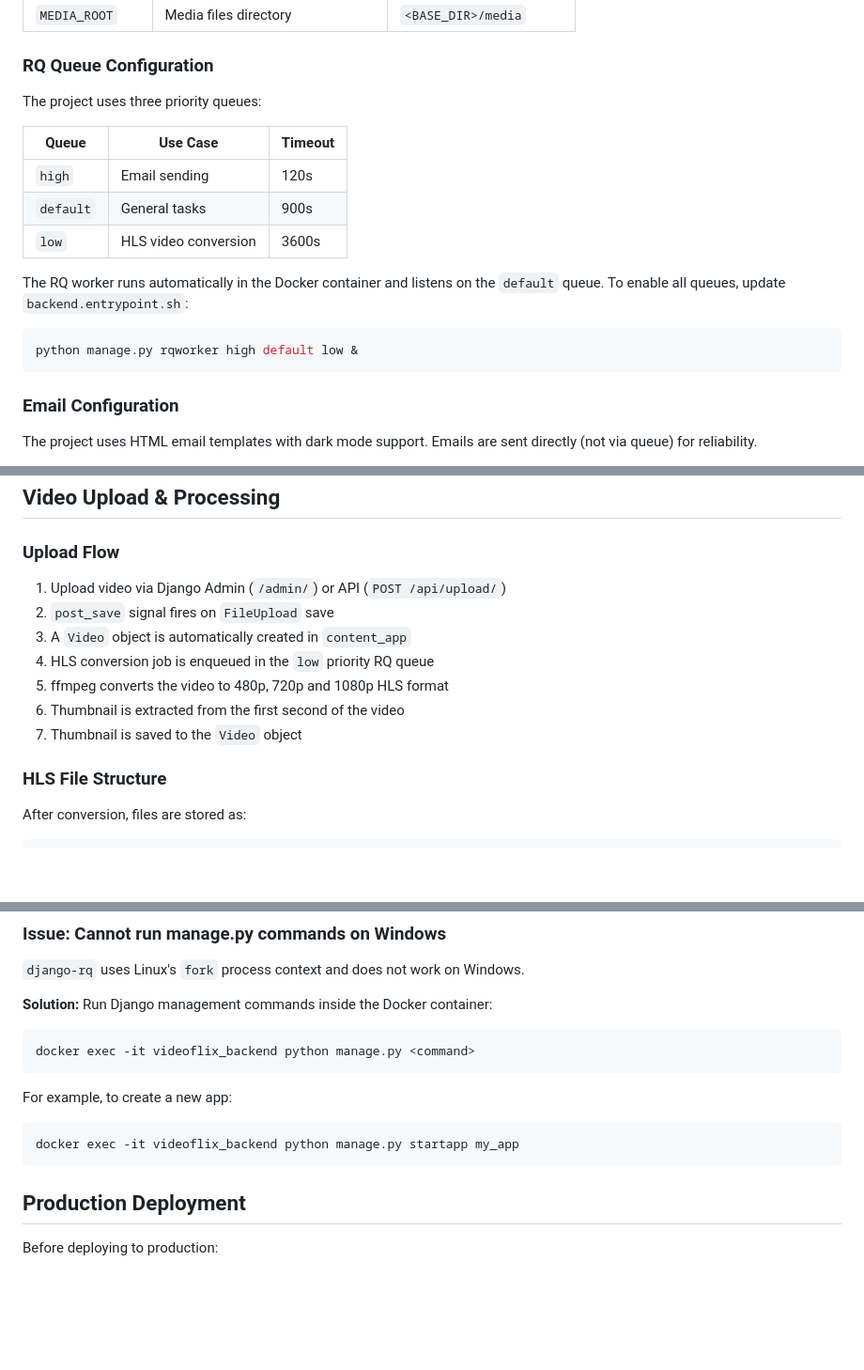
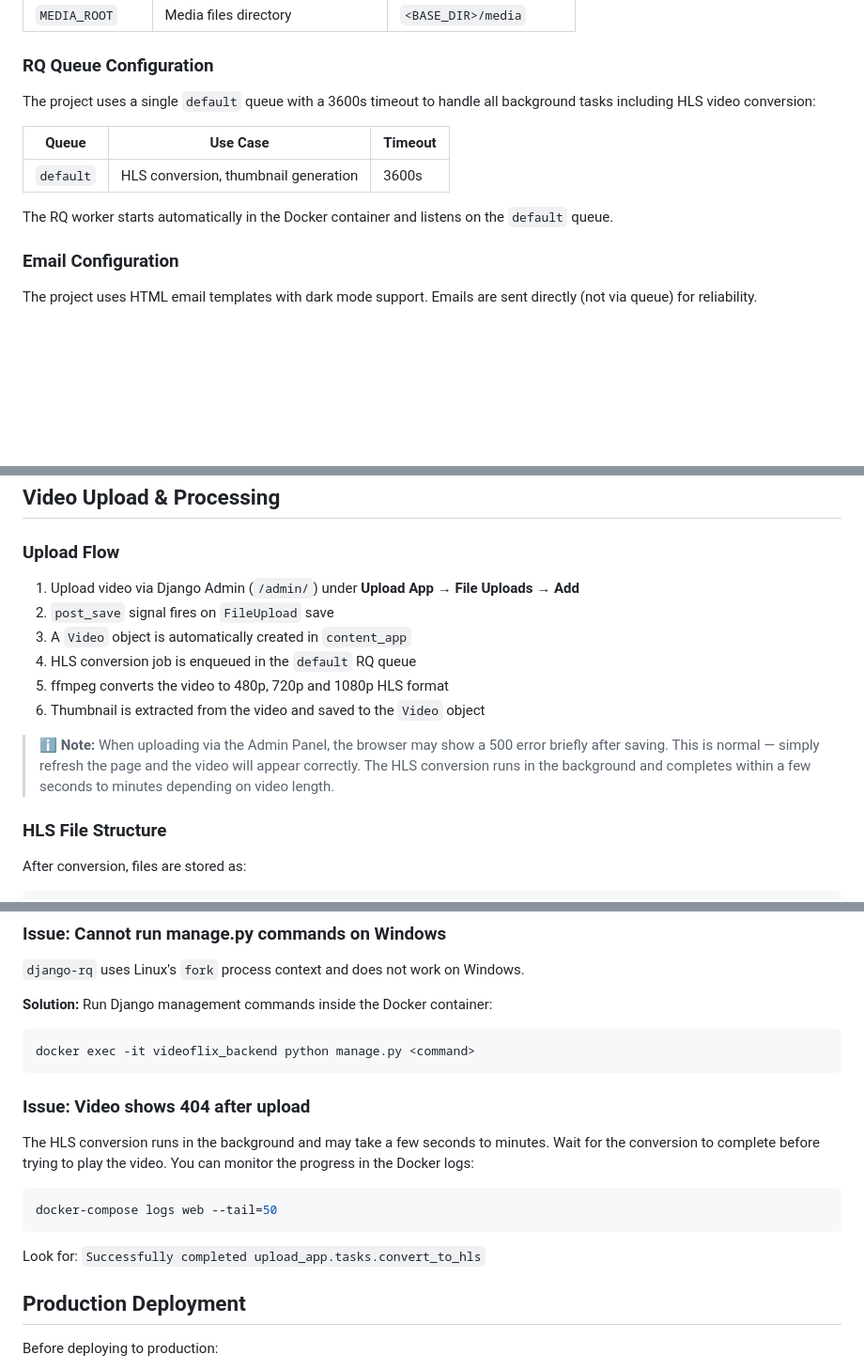
Before and after one commit to hcplayer1988/Videoflix, a Markdown page: README.md, 3 parts joined by grey strips. Shown at 94% size. Drawn GitHub-style; blank space fills up the shorter version.

````diff
--- a/README.md
+++ b/README.md
@@ -221,19 +216,13 @@ On startup the container automatically:
 
 ### RQ Queue Configuration
 
-The project uses three priority queues:
+The project uses a single `default` queue with a 3600s timeout to handle all background tasks including HLS video conversion:
 
 | Queue | Use Case | Timeout |
 |-------|----------|---------|
-| `high` | Email sending | 120s |
-| `default` | General tasks | 900s |
-| `low` | HLS video conversion | 3600s |
+| `default` | HLS conversion, thumbnail generation | 3600s |
 
-The RQ worker runs automatically in the Docker container and listens on the `default` queue. To enable all queues, update `backend.entrypoint.sh`:
-
-```bash
-python manage.py rqworker high default low &
-```
+The RQ worker starts automatically in the Docker container and listens on the `default` queue.
 
 ### Email Configuration
 
@@ -402,13 +391,14 @@ Returns the binary TS segment (`Content-Type: video/MP2T`).
 
 ### Upload Flow
 
-1. Upload video via Django Admin (`/admin/`) or API (`POST /api/upload/`)
+1. Upload video via Django Admin (`/admin/`) under **Upload App → File Uploads → Add**
 2. `post_save` signal fires on `FileUpload` save
 3. A `Video` object is automatically created in `content_app`
-4. HLS conversion job is enqueued in the `low` priority RQ queue
+4. HLS conversion job is enqueued in the `default` RQ queue
 5. ffmpeg converts the video to 480p, 720p and 1080p HLS format
-6. Thumbnail is extracted from the first second of the video
-7. Thumbnail is saved to the `Video` object
+6. Thumbnail is extracted from the video and saved to the `Video` object
+
+> ℹ️ **Note:** When uploading via the Admin Panel, the browser may show a 500 error briefly after saving. This is normal — simply refresh the page and the video will appear correctly. The HLS conversion runs in the background and completes within a few seconds to minutes depending on video length.
 
 ### HLS File Structure
 
@@ -515,10 +503,15 @@ Rename-Item .env_temp .env
 docker exec -it videoflix_backend python manage.py <command>
 ```
 
-For example, to create a new app:
+### Issue: Video shows 404 after upload
+
+The HLS conversion runs in the background and may take a few seconds to minutes. Wait for the conversion to complete before trying to play the video. You can monitor the progress in the Docker logs:
+
 ```powershell
-docker exec -it videoflix_backend python manage.py startapp my_app
+docker-compose logs web --tail=50
 ```
+
+Look for: `Successfully completed upload_app.tasks.convert_to_hls`
 
 ## Production Deployment
 
````
Also changed, not shown: other parts of README.md (+2 -18 lines).
